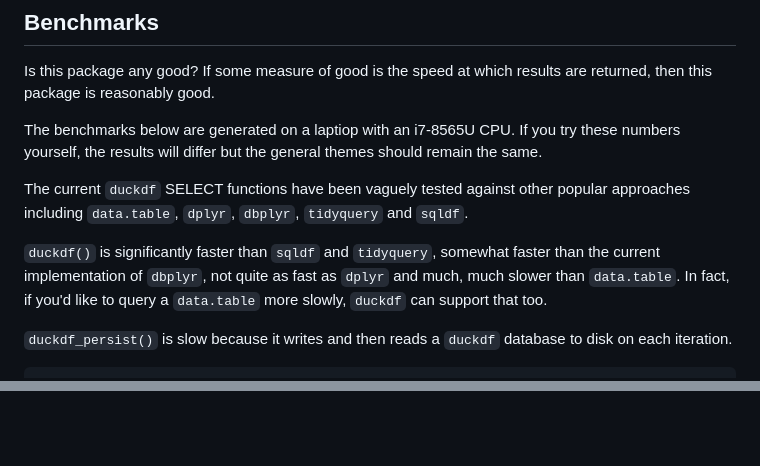
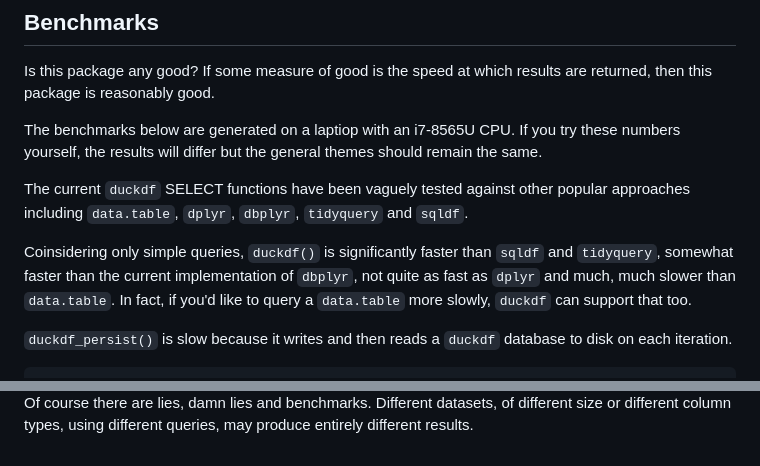
Before and after one commit to phillc73/duckdf, a Markdown page: README.md, 2 parts joined by grey strips. Drawn GitHub-style; blank space fills up the shorter version.

Commit message:
Add tidyquery benchmark

```diff
--- a/README.md
+++ b/README.md
@@ -55,7 +55,7 @@ The benchmarks below are generated on a laptiop with an i7-8565U CPU. If you try
 
 The current `duckdf` SELECT functions have been vaguely tested against other popular approaches including `data.table`, `dplyr`, `dbplyr`, `tidyquery` and `sqldf`.
 
-`duckdf()` is significantly faster than `sqldf` and `tidyquery`, somewhat faster than the current implementation of `dbplyr`, not quite as fast as `dplyr` and much, much slower than `data.table`. In fact, if you'd like to query a `data.table` more slowly, `duckdf` can support that too.
+Coinsidering only simple queries, `duckdf()` is significantly faster than `sqldf` and `tidyquery`, somewhat faster than the current implementation of `dbplyr`, not quite as fast as `dplyr` and much, much slower than `data.table`. In fact, if you'd like to query a `data.table` more slowly, `duckdf` can support that too.
 
 `duckdf_persist()` is slow because it writes and then reads a `duckdf` database to disk on each iteration.
 
@@ -118,0 +183 @@ Of course there are lies, damn lies and benchmarks. Different datasets, of diffe
+Of course there are lies, damn lies and benchmarks. Different datasets, of different size or different column types, using different queries, may produce entirely different results.
```
Also changed, not shown: other parts of README.md (+65 -1 lines), vs_tidyquery_benchmark.png (added).
